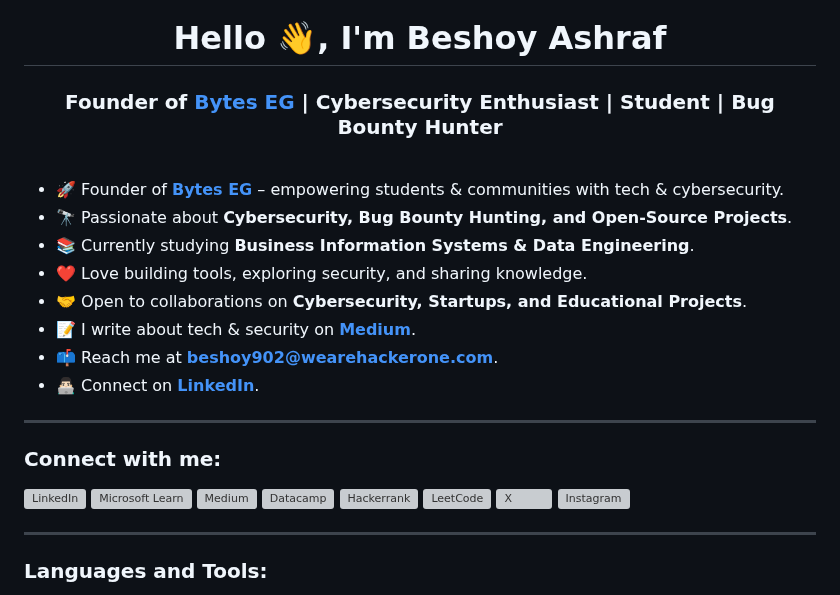
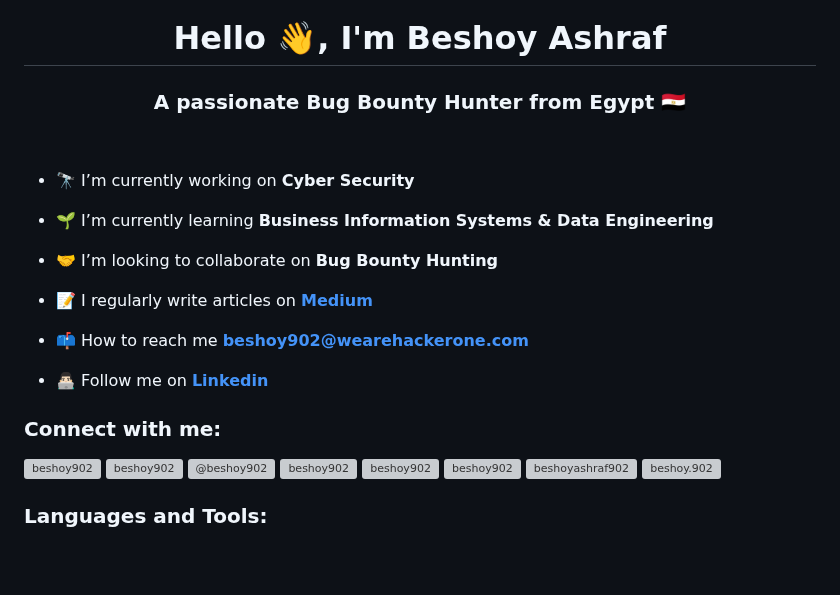
Before and after one commit to beshoy902/beshoy902, a Markdown page: README.md, the part around one of its changes. Drawn GitHub-style; blank space fills up the shorter version; grey boxes are pictures that could not be loaded.

```diff
--- a/README.md
+++ b/README.md
@@ -1,31 +1,31 @@
 <h1 align="center">Hello 👋, I'm Beshoy Ashraf</h1>
-<h3 align="center">Founder of <a href="https://byteseg.online" target="_blank">Bytes EG</a> | Cybersecurity Enthusiast | Student | Bug Bounty Hunter</h3>
+<h3 align="center">A passionate Bug Bounty Hunter from Egypt 🇪🇬</h3>
 <br>
 
-- 🚀 Founder of **[Bytes EG](https://byteseg.online)** – empowering students & communities with tech & cybersecurity.
-- 🔭 Passionate about **Cybersecurity, Bug Bounty Hunting, and Open-Source Projects**.
-- 📚 Currently studying **Business Information Systems & Data Engineering**.
-- ❤️ Love building tools, exploring security, and sharing knowledge.
-- 🤝 Open to collaborations on **Cybersecurity, Startups, and Educational Projects**.
-- 📝 I write about tech & security on **[Medium](https://beshoy902.medium.com)**.
-- 📫 Reach me at **[beshoy902@wearehackerone.com](mailto:beshoy902@wearehackerone.com)**.
-- 👨🏻‍💻 Connect on **[LinkedIn](https://linkedin.com/in/beshoy902)**.
+- 🔭 I’m currently working on **Cyber Security**
 
----
+- 🌱 I’m currently learning **Business Information Systems & Data Engineering**
+
+- 🤝 I’m looking to collaborate on **Bug Bounty Hunting**
+
+- 📝 I regularly write articles on **[Medium](https://beshoy902.medium.com)**
+
+- 📫 How to reach me **[beshoy902@wearehackerone.com](mailto:beshoy902@wearehackerone.com)**
+
+- 👨🏻‍💻 Follow me on **[Linkedin](https://linkedin.com/in/beshoy902)**
 
 <h3 align="left">Connect with me:</h3>
 <p align="left">
-<a href="https://linkedin.com/in/beshoy902" target="blank"><img align="center" src="https://ugc.production.linktr.ee/UUIc9UHRuKx9kaMBTdNw_unnamed.png?io=true&amp;size=thumbnail-stack-v1_0" alt="LinkedIn" height="30" width="30" /></a>
-<a href="https://learn.microsoft.com/en-us/users/beshoy902/" target="blank"><img align="center" src="https://www.pngplay.com/wp-content/uploads/9/Microsoft-Logo-PNG-Free-File-Download.png" alt="Microsoft Learn" height="40" width="40" /></a>
-<a href="https://medium.com/@beshoy902" target="blank"><img align="center" src="https://ugc.production.linktr.ee/6c5d7de8-e679-4580-b48a-41071108d0b9_medium-logo-icon-189223.png" alt="Medium" height="40" width="40" /></a>
-<a href="https://www.datacamp.com/portfolio/beshoy902" target="blank"><img align="center" src="https://images.g2crowd.com/uploads/product/image/large_detail/large_detail_4072699d88b493349a899494aad8b890/datacamp.png" alt="Datacamp" height="30" width="30" /></a>
-<a href="https://www.hackerrank.com/beshoy902" target="blank"><img align="center" src="https://raw.githubusercontent.com/rahuldkjain/github-profile-readme-generator/master/src/images/icons/Social/hackerrank.svg" alt="Hackerrank" height="30" width="40" /></a>
-<a href="https://www.leetcode.com/beshoy902" target="blank"><img align="center" src="https://raw.githubusercontent.com/rahuldkjain/github-profile-readme-generator/master/src/images/icons/Social/leet-code.svg" alt="LeetCode" height="30" width="40" /></a>
-<a href="https://x.com/beshoyashraf902" target="blank"><img align="center" src="https://raw.githubusercontent.com/rahuldkjain/github-profile-readme-generator/master/src/images/icons/Social/twitter.svg" alt="X" height="30" width="40" /></a>
-<a href="https://instagram.com/beshoy.902" target="blank"><img align="center" src="https://raw.githubusercontent.com/rahuldkjain/github-profile-readme-generator/master/src/images/icons/Social/instagram.svg" alt="Instagram" height="30" width="40" /></a>
+<a href="https://linkedin.com/in/beshoy902" target="blank"><img align="center" src="https://ugc.production.linktr.ee/UUIc9UHRuKx9kaMBTdNw_unnamed.png?io=true&amp;size=thumbnail-stack-v1_0" alt="beshoy902" height="30" width="30" /></a>
+   <a href="https://learn.microsoft.com/en-us/users/beshoy902/" target="blank"><img align="center" src="https://www.pngplay.com/wp-content/uploads/9/Microsoft-Logo-PNG-Free-File-Download.png" alt="beshoy902" height="40" width="40" /></a>
+<a href="https://medium.com/@beshoy902" target="blank"><img align="center" src="https://ugc.production.linktr.ee/6c5d7de8-e679-4580-b48a-41071108d0b9_medium-logo-icon-189223.png" alt="@beshoy902" height="40" width="40" /></a>
+<a href="https://www.datacamp.com/portfolio/beshoy902" target="blank"><img align="center" src="https://images.g2crowd.com/uploads/product/image/large_detail/large_detail_4072699d88b493349a899494aad8b890/datacamp.png" alt="beshoy902" height="30" width="30" /></a>
+<a href="https://www.hackerrank.com/beshoy902" target="blank"><img align="center" src="https://raw.githubusercontent.com/rahuldkjain/github-profile-readme-generator/master/src/images/icons/Social/hackerrank.svg" alt="beshoy902" height="30" width="40" /></a>
+<a href="https://www.leetcode.com/beshoy902" target="blank"><img align="center" src="https://raw.githubusercontent.com/rahuldkjain/github-profile-readme-generator/master/src/images/icons/Social/leet-code.svg" alt="beshoy902" height="30" width="40" /></a>
+<a href="https://x.com/beshoyashraf902" target="blank"><img align="center" src="https://raw.githubusercontent.com/rahuldkjain/github-profile-readme-generator/master/src/images/icons/Social/twitter.svg" alt="beshoyashraf902" height="30" width="40" /></a>
+<a href="https://instagram.com/beshoy.902" target="blank"><img align="center" src="https://raw.githubusercontent.com/rahuldkjain/github-profile-readme-generator/master/src/images/icons/Social/instagram.svg" alt="beshoy.902" height="30" width="40" /></a>
 </p>
 
----
 
 <h3 align="left">Languages and Tools:</h3>
 <p align="left">
```
Also changed, not shown: other parts of README.md (+13 -36 lines).
